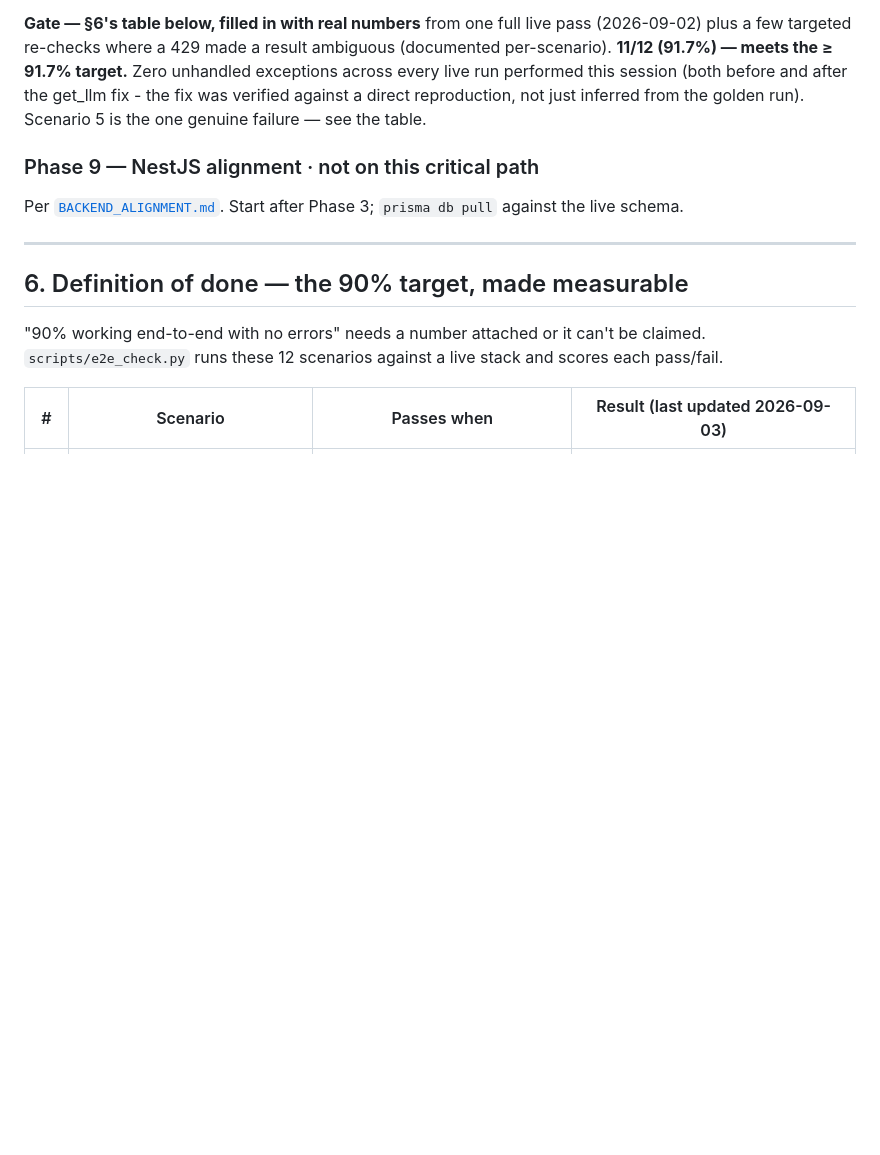
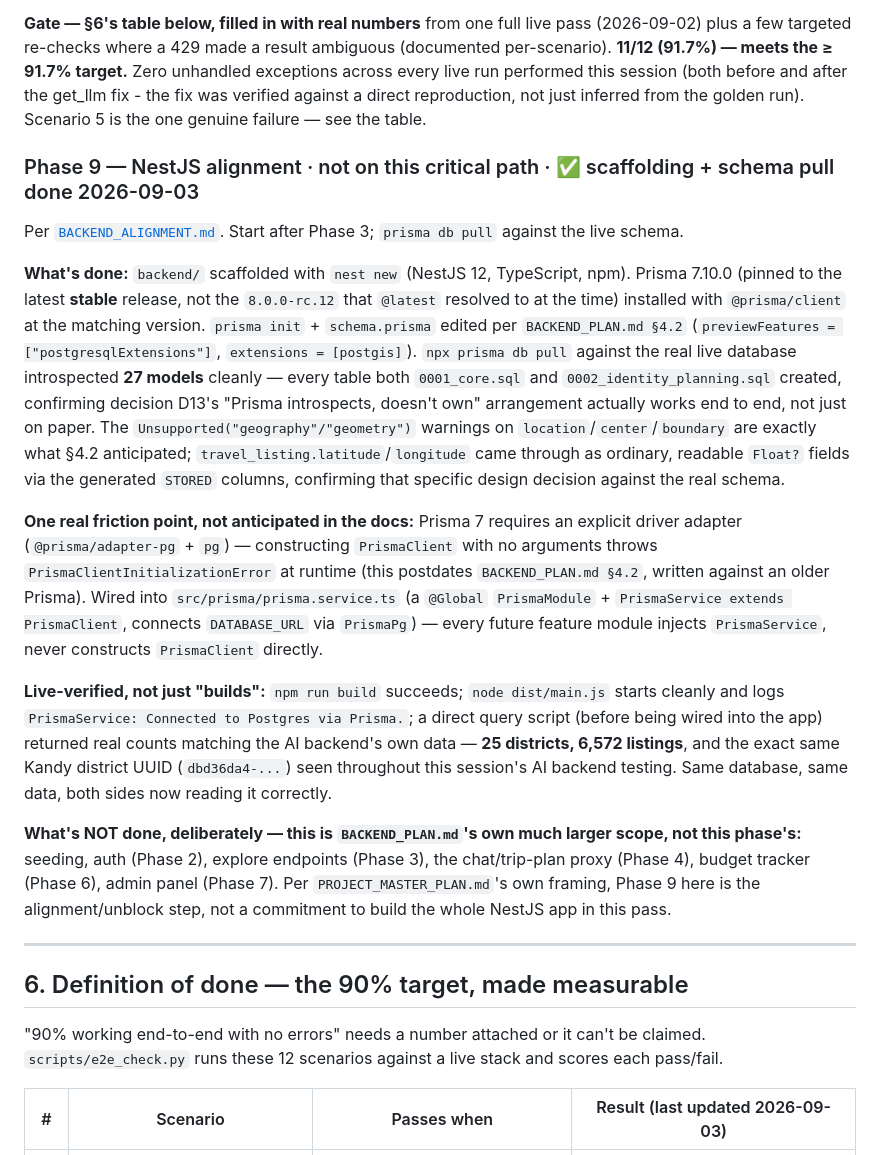
Before and after one commit to SmartJourney-SmartTourismProject/ai-backend, a Markdown page: docs/master_plan/PROJECT_MASTER_PLAN.md, the part around the change. Rendered like a GitHub page; blank space fills up the shorter version.

Commit message:
Update PROJECT_MASTER_PLAN with NestJS alignment progress; document scaffolding completion, Prisma setup, and live database verification.

```diff
--- a/docs/master_plan/PROJECT_MASTER_PLAN.md
+++ b/docs/master_plan/PROJECT_MASTER_PLAN.md
@@ -631,8 +631,38 @@ few targeted re-checks where a 429 made a result ambiguous (documented per-scena
 (both before and after the get_llm fix - the fix was verified against a direct reproduction, not just
 inferred from the golden run). Scenario 5 is the one genuine failure — see the table.
 
-### Phase 9 — NestJS alignment · not on this critical path
+### Phase 9 — NestJS alignment · not on this critical path · ✅ scaffolding + schema pull done 2026-09-03
 Per [`BACKEND_ALIGNMENT.md`](../../../backend/docs/BACKEND_ALIGNMENT.md). Start after Phase 3; `prisma db pull` against the live schema.
+
+**What's done:** `backend/` scaffolded with `nest new` (NestJS 12, TypeScript, npm). Prisma 7.10.0
+(pinned to the latest **stable** release, not the `8.0.0-rc.12` that `@latest` resolved to at the
+time) installed with `@prisma/client` at the matching version. `prisma init` + `schema.prisma` edited
+per `BACKEND_PLAN.md §4.2` (`previewFeatures = ["postgresqlExtensions"]`, `extensions = [postgis]`).
+`npx prisma db pull` against the real live database introspected **27 models** cleanly — every table
+both `0001_core.sql` and `0002_identity_planning.sql` created, confirming decision D13's "Prisma
+introspects, doesn't own" arrangement actually works end to end, not just on paper. The
+`Unsupported("geography"/"geometry")` warnings on `location`/`center`/`boundary` are exactly what
+§4.2 anticipated; `travel_listing.latitude`/`longitude` came through as ordinary, readable `Float?`
+fields via the generated `STORED` columns, confirming that specific design decision against the real
+schema.
+
+**One real friction point, not anticipated in the docs:** Prisma 7 requires an explicit driver
+adapter (`@prisma/adapter-pg` + `pg`) — constructing `PrismaClient` with no arguments throws
+`PrismaClientInitializationError` at runtime (this postdates `BACKEND_PLAN.md §4.2`, written against
+an older Prisma). Wired into `src/prisma/prisma.service.ts` (a `@Global` `PrismaModule` +
+`PrismaService extends PrismaClient`, connects `DATABASE_URL` via `PrismaPg`) — every future feature
+module injects `PrismaService`, never constructs `PrismaClient` directly.
+
+**Live-verified, not just "builds":** `npm run build` succeeds; `node dist/main.js` starts cleanly and
+logs `PrismaService: Connected to Postgres via Prisma.`; a direct query script (before being wired
+into the app) returned real counts matching the AI backend's own data — **25 districts, 6,572
+listings**, and the exact same Kandy district UUID (`dbd36da4-...`) seen throughout this session's AI
+backend testing. Same database, same data, both sides now reading it correctly.
+
+**What's NOT done, deliberately — this is `BACKEND_PLAN.md`'s own much larger scope, not this phase's:**
+seeding, auth (Phase 2), explore endpoints (Phase 3), the chat/trip-plan proxy (Phase 4), budget
+tracker (Phase 6), admin panel (Phase 7). Per `PROJECT_MASTER_PLAN.md`'s own framing, Phase 9 here is
+the alignment/unblock step, not a commitment to build the whole NestJS app in this pass.
 
 ---
 
```
